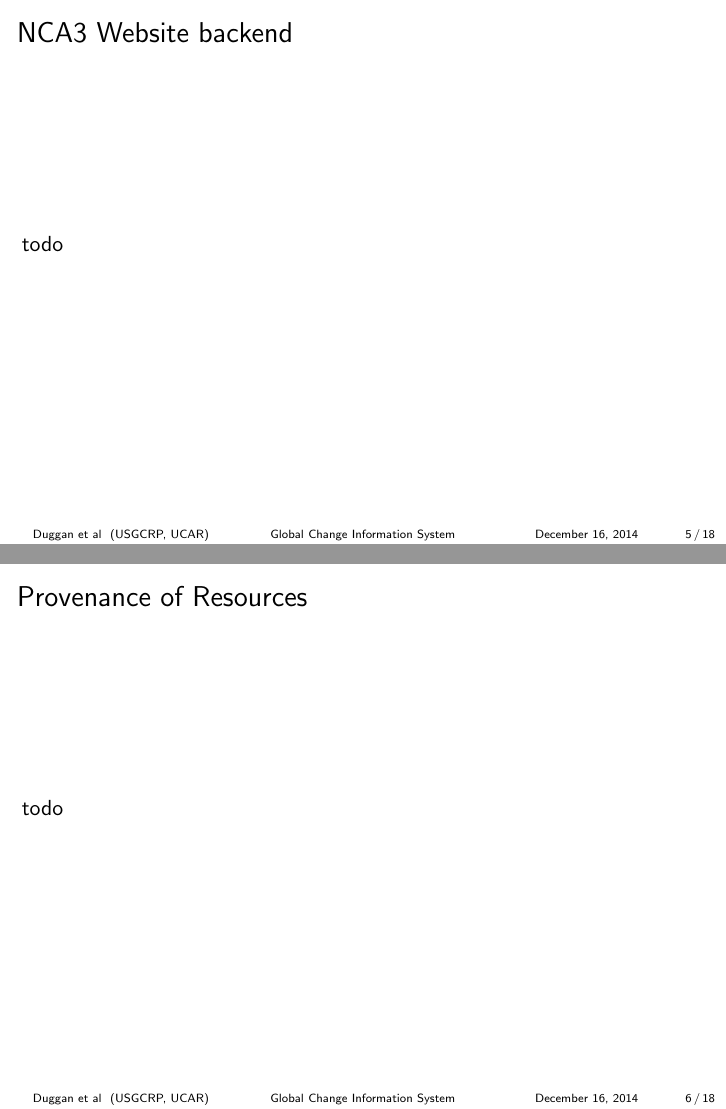
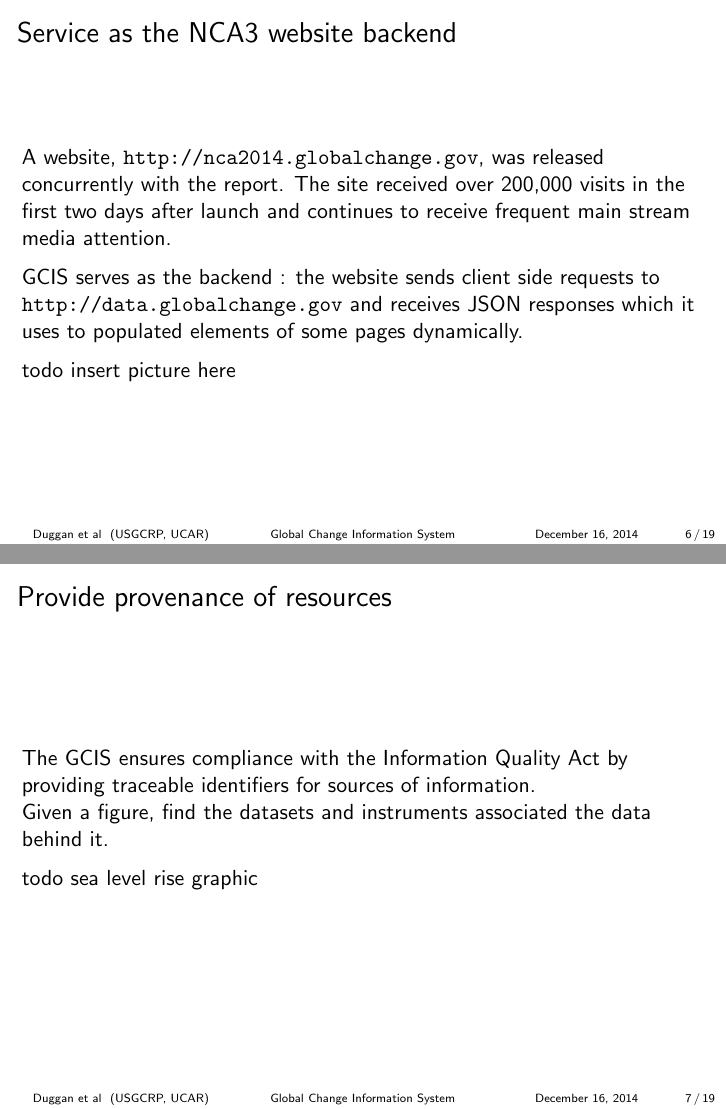
Before and after one commit to bduggan/gcis-talk-adaptable, LaTeX slides (adaptable.tex): pages 5 and 6 of 18 before the commit and pages 6 and 7 of 19 after it, joined at a grey line. Compiled offline with pdfLaTeX.

Commit message:
more stuff

```diff
--- a/adaptable.tex
+++ b/adaptable.tex
@@ -79,14 +94,25 @@ Global Change Information System}
 }
 
-\subsection{NCA3 Website backend}
+\subsection{Service as the NCA3 website backend}
 \frame{
     \frametitle{\insertsubsectionhead}
-    todo
+    A website,  \url{http://nca2014.globalchange.gov}, was released concurrently with the report.
+    The site received over 200,000 visits in the first two days after launch and continues to
+    receive frequent main stream media attention.\\
+    \medskip
+    GCIS serves as the backend : the website sends client side requests to \url{http://data.globalchange.gov}
+    and receives JSON responses which it uses to populated elements of some pages dynamically.\\
+    \medskip
+    todo insert picture here
 }
 
-\subsection{Provenance of Resources}
+\subsection{Provide provenance of resources}
 \frame{
     \frametitle{\insertsubsectionhead}
-    todo
+    The GCIS ensures compliance with the Information Quality Act by providing
+    traceable identifiers for sources of information.\\
+    Given a figure, find the datasets and instruments associated the data behind it.\\
+    \medskip
+    todo sea level rise graphic
 }
 
```
Also changed, not shown: adaptable.pdf, adaptable.tex (35 more changed lines).
